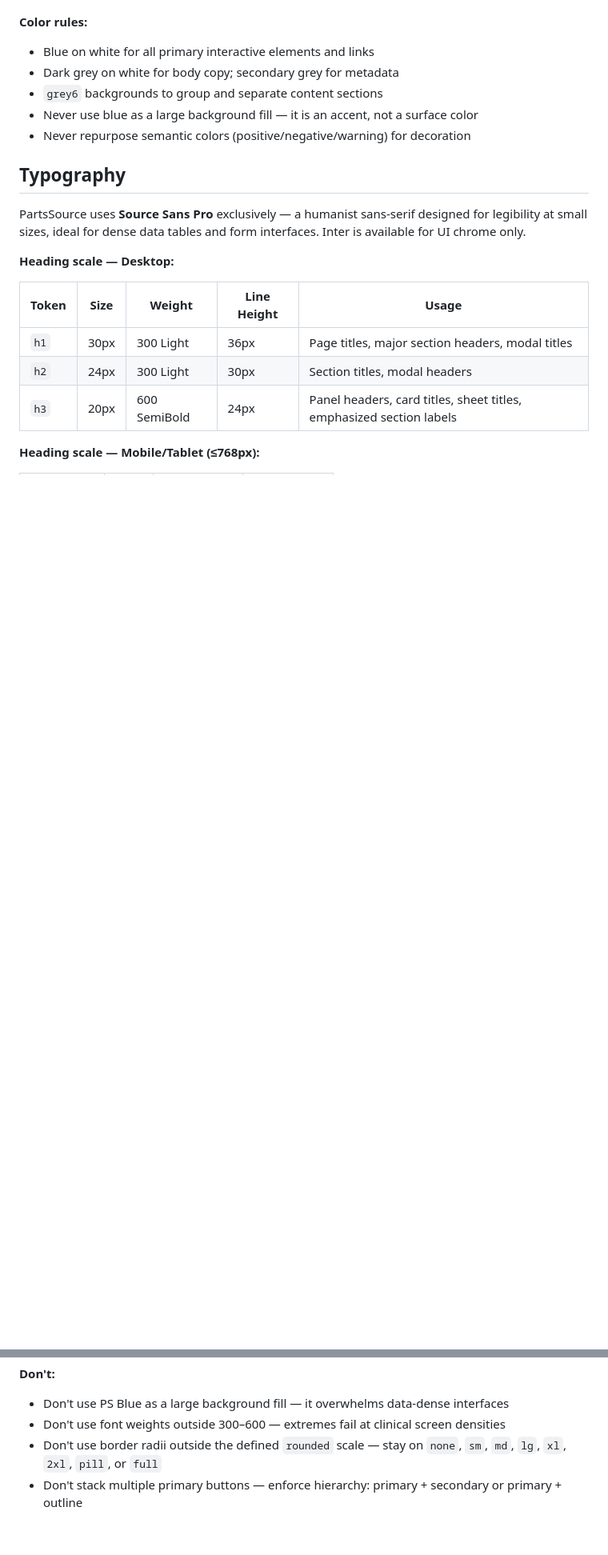
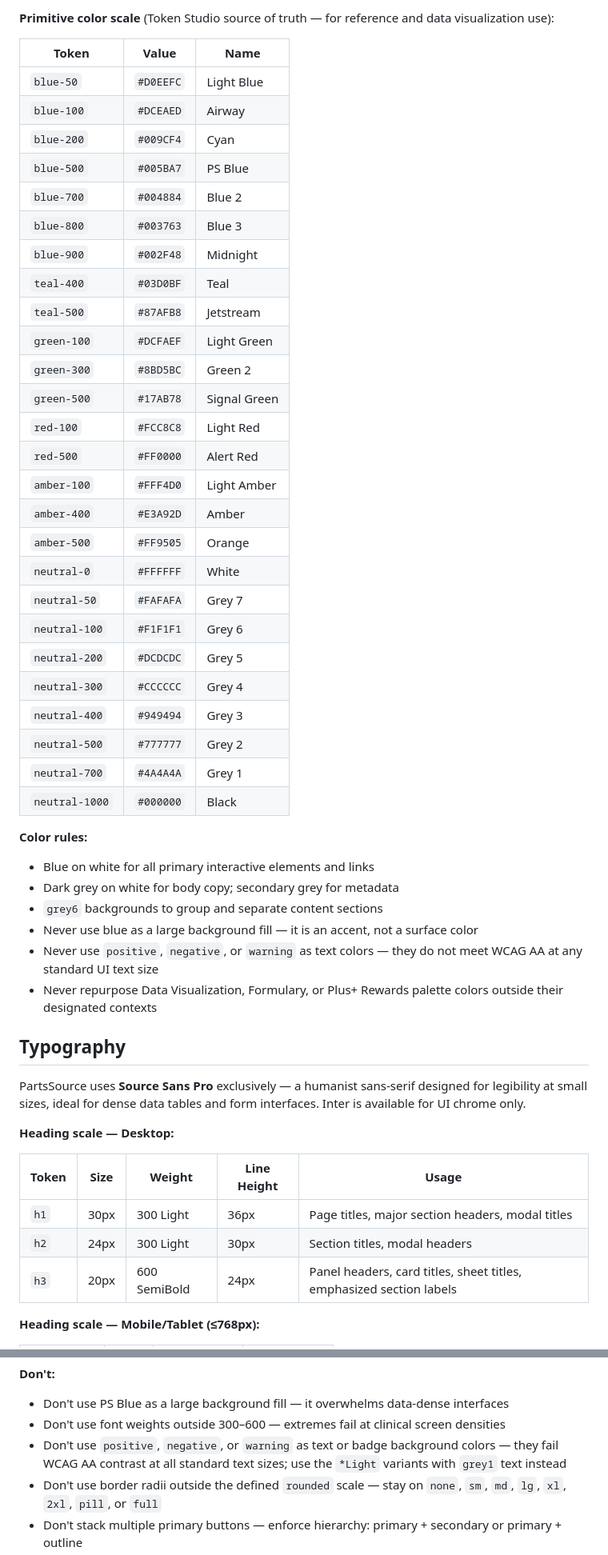
Before and after one commit to NotTheVeal/Design.md, a Markdown page: design.md, 2 parts joined by grey strips. Shown at 80% size. GitHub-like rendering; blank space fills up the shorter version.

```diff
--- a/design.md
+++ b/design.md
@@ -386,10 +376,41 @@ The visual identity centers on **PS Blue (#005BA7)**, a reliable, authoritative
+**Primitive color scale** (Token Studio source of truth — for reference and data visualization use):
+
+| Token | Value | Name |
+|---|---|---|
+| `blue-50` | `#D0EEFC` | Light Blue |
+| `blue-100` | `#DCEAED` | Airway |
+| `blue-200` | `#009CF4` | Cyan |
+| `blue-500` | `#005BA7` | PS Blue |
+| `blue-700` | `#004884` | Blue 2 |
+| `blue-800` | `#003763` | Blue 3 |
+| `blue-900` | `#002F48` | Midnight |
+| `teal-400` | `#03D0BF` | Teal |
+| `teal-500` | `#87AFB8` | Jetstream |
+| `green-100` | `#DCFAEF` | Light Green |
+| `green-300` | `#8BD5BC` | Green 2 |
+| `green-500` | `#17AB78` | Signal Green |
+| `red-100` | `#FCC8C8` | Light Red |
+| `red-500` | `#FF0000` | Alert Red |
+| `amber-100` | `#FFF4D0` | Light Amber |
+| `amber-400` | `#E3A92D` | Amber |
+| `amber-500` | `#FF9505` | Orange |
+| `neutral-0` | `#FFFFFF` | White |
+| `neutral-50` | `#FAFAFA` | Grey 7 |
+| `neutral-100` | `#F1F1F1` | Grey 6 |
+| `neutral-200` | `#DCDCDC` | Grey 5 |
+| `neutral-300` | `#CCCCCC` | Grey 4 |
+| `neutral-400` | `#949494` | Grey 3 |
+| `neutral-500` | `#777777` | Grey 2 |
+| `neutral-700` | `#4A4A4A` | Grey 1 |
+| `neutral-1000` | `#000000` | Black |
 
 **Color rules:**
 - Blue on white for all primary interactive elements and links
 - Dark grey on white for body copy; secondary grey for metadata
 - `grey6` backgrounds to group and separate content sections
 - Never use blue as a large background fill — it is an accent, not a surface color
-- Never repurpose semantic colors (positive/negative/warning) for decoration
+- Never use `positive`, `negative`, or `warning` as text colors — they do not meet WCAG AA at any standard UI text size
+- Never repurpose Data Visualization, Formulary, or Plus+ Rewards palette colors outside their designated contexts
 
 ## Typography
 
@@ -625,6 +659,7 @@ Sheets slide in from the right (desktop) or bottom (mobile) and overlay the page
 **Don't:**
 - Don't use PS Blue as a large background fill — it overwhelms data-dense interfaces
 - Don't use font weights outside 300–600 — extremes fail at clinical screen densities
+- Don't use `positive`, `negative`, or `warning` as text or badge background colors — they fail WCAG AA contrast at all standard text sizes; use the `*Light` variants with `grey1` text instead
 - Don't use border radii outside the defined `rounded` scale — stay on `none`, `sm`, `md`, `lg`, `xl`, `2xl`, `pill`, or `full`
 - Don't stack multiple primary buttons — enforce hierarchy: primary + secondary or primary + outline
 - Don't omit visible labels on form fields — placeholder text disappears on input and fails accessibility
```
Also changed, not shown: other parts of design.md (+61 -58 lines).
